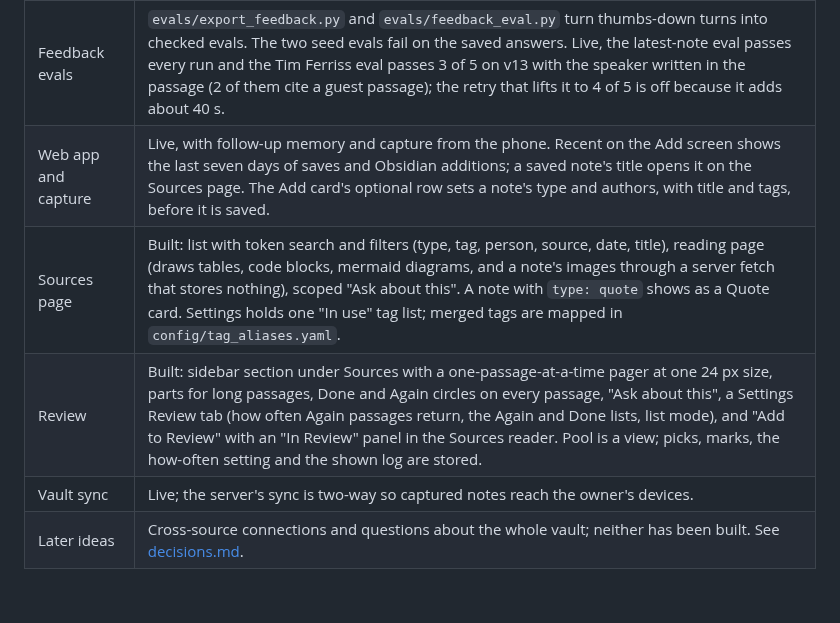
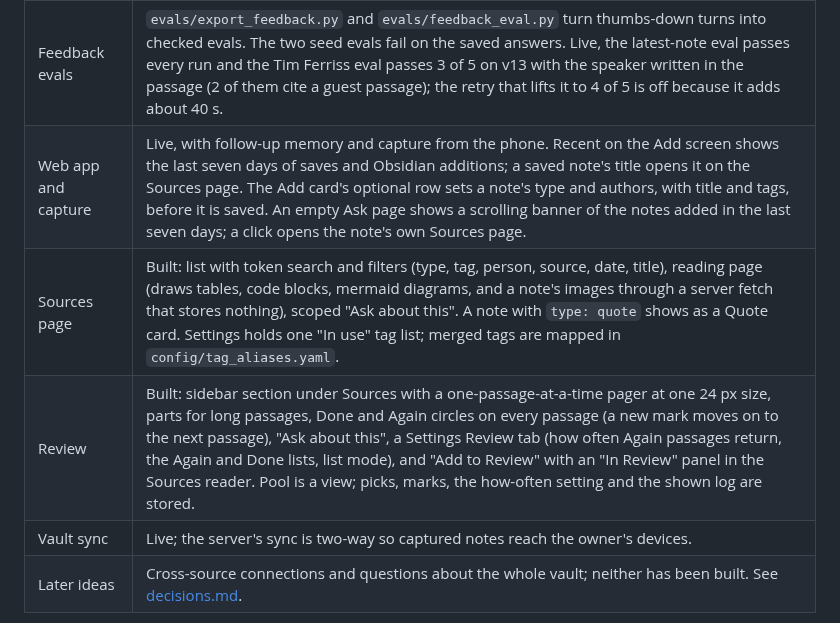
Before and after one commit to matteop92/knowledge-base-agent, a Markdown page: docs/architecture.md, the part around the change. GitHub-like rendering; blank space fills up the shorter version.

Commit message:
docs: Status rows for the Ask banner and mark auto-advance

```diff
--- a/docs/architecture.md
+++ b/docs/architecture.md
@@ -119,8 +119,8 @@ Hosting is described in [deploy.md](deploy.md).
 | Answer agent | Prompt v13 is the accepted baseline (78.8% of scored checks on the frozen checklist). Answers take about 37 s at the median and 92 s at p95; catalog questions about 8 s. Prompts v15 and v16 (speaker rule) stay opt-in: on the 85-check list v15 scored 88.7% against 94.0% for v13, mostly on coverage. |
 | Question routing | Live: every question is routed catalog, narrowed or plain. The router set scores 65 of 67 (one plain question about a named article goes narrowed) and the 26 approved catalog questions pass 3 of 3. |
 | Feedback evals | `evals/export_feedback.py` and `evals/feedback_eval.py` turn thumbs-down turns into checked evals. The two seed evals fail on the saved answers. Live, the latest-note eval passes every run and the Tim Ferriss eval passes 3 of 5 on v13 with the speaker written in the passage (2 of them cite a guest passage); the retry that lifts it to 4 of 5 is off because it adds about 40 s. |
-| Web app and capture | Live, with follow-up memory and capture from the phone. Recent on the Add screen shows the last seven days of saves and Obsidian additions; a saved note's title opens it on the Sources page. The Add card's optional row sets a note's type and authors, with title and tags, before it is saved. |
+| Web app and capture | Live, with follow-up memory and capture from the phone. Recent on the Add screen shows the last seven days of saves and Obsidian additions; a saved note's title opens it on the Sources page. The Add card's optional row sets a note's type and authors, with title and tags, before it is saved. An empty Ask page shows a scrolling banner of the notes added in the last seven days; a click opens the note's own Sources page. |
 | Sources page | Built: list with token search and filters (type, tag, person, source, date, title), reading page (draws tables, code blocks, mermaid diagrams, and a note's images through a server fetch that stores nothing), scoped "Ask about this". A note with `type: quote` shows as a Quote card. Settings holds one "In use" tag list; merged tags are mapped in `config/tag_aliases.yaml`. |
-| Review | Built: sidebar section under Sources with a one-passage-at-a-time pager at one 24 px size, parts for long passages, Done and Again circles on every passage, "Ask about this", a Settings Review tab (how often Again passages return, the Again and Done lists, list mode), and "Add to Review" with an "In Review" panel in the Sources reader. Pool is a view; picks, marks, the how-often setting and the shown log are stored. |
+| Review | Built: sidebar section under Sources with a one-passage-at-a-time pager at one 24 px size, parts for long passages, Done and Again circles on every passage (a new mark moves on to the next passage), "Ask about this", a Settings Review tab (how often Again passages return, the Again and Done lists, list mode), and "Add to Review" with an "In Review" panel in the Sources reader. Pool is a view; picks, marks, the how-often setting and the shown log are stored. |
 | Vault sync | Live; the server's sync is two-way so captured notes reach the owner's devices. |
 | Later ideas | Cross-source connections and questions about the whole vault; neither has been built. See [decisions.md](decisions.md). |
```
